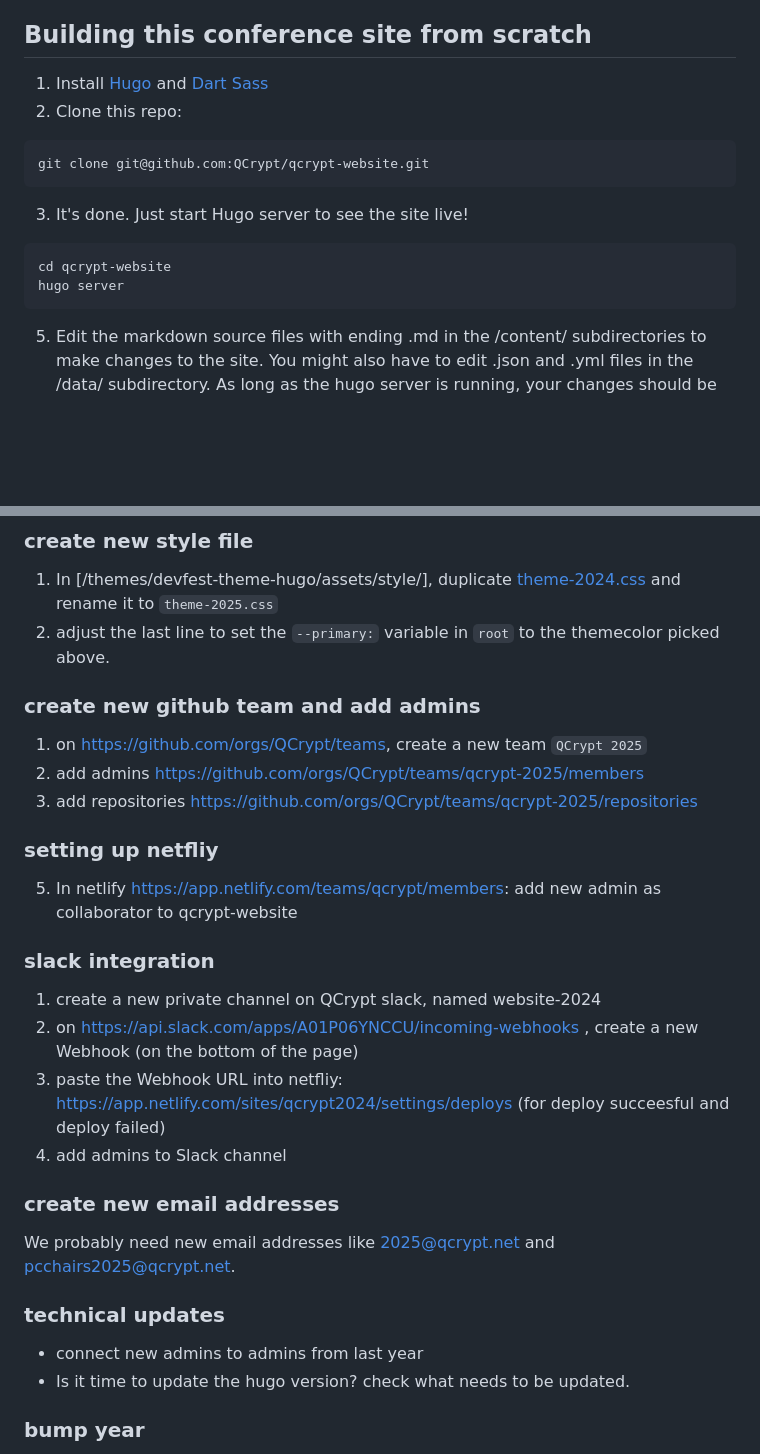
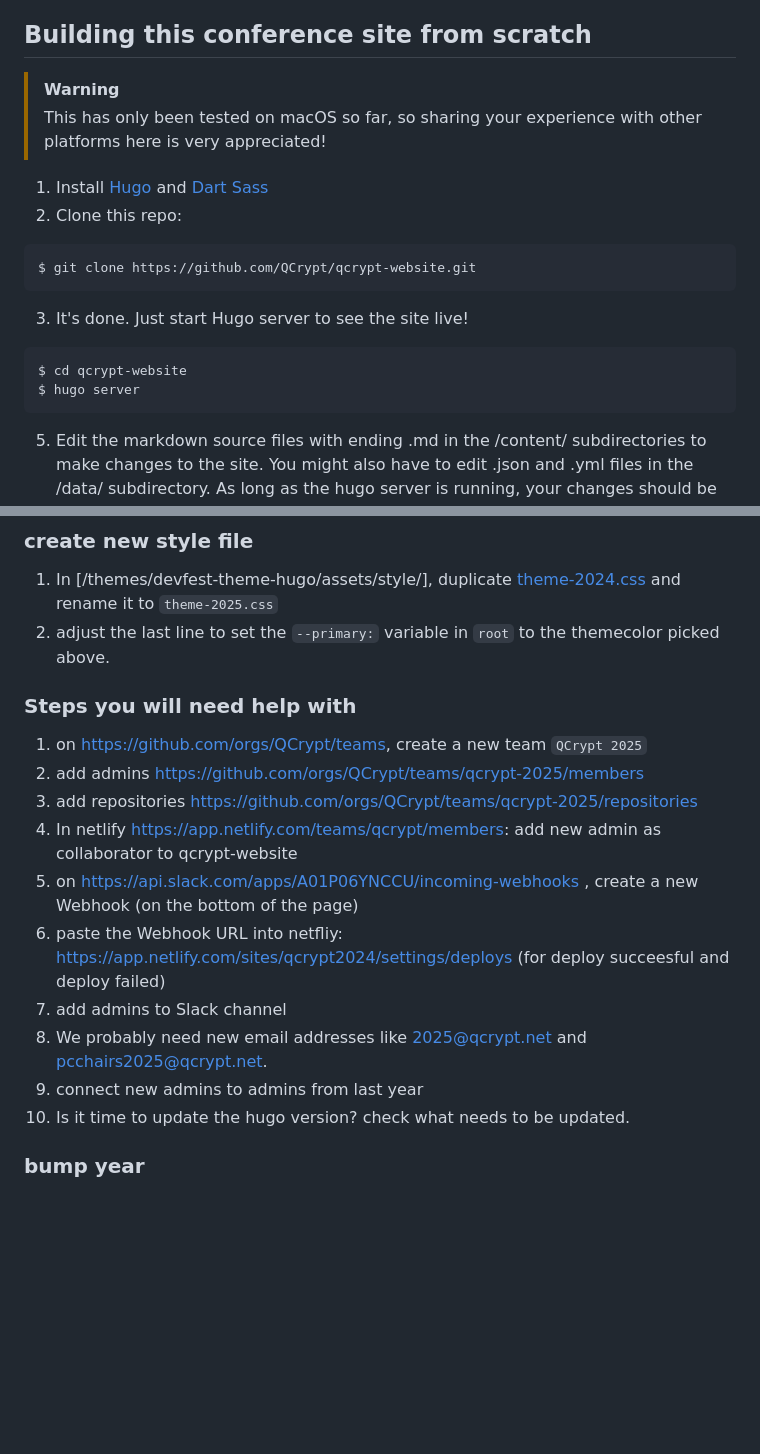
Before and after one commit to QCrypt/qcrypt-website, a Markdown page: README.md, 2 parts joined by grey strips. GitHub-like rendering; blank space fills up the shorter version.

Commit message:
more documentation

````diff
--- a/README.md
+++ b/README.md
@@ -19,19 +19,21 @@ In preparation of the 2025 edition, a more permanent solution is envisioned with
 
 
 ## Building this conference site from scratch
+> [!WARNING]
+> This has only been tested on macOS so far, so sharing your experience with other platforms here is very appreciated!
 
 1. Install [Hugo](https://gohugo.io/installation/) and [Dart Sass](https://gohugo.io/hugo-pipes/transpile-sass-to-css/)
 2. Clone this repo:
 
 ```bash
-git clone git@github.com:QCrypt/qcrypt-website.git
+$ git clone https://github.com/QCrypt/qcrypt-website.git
 ```
 
 3. It's done. Just start Hugo server to see the site live!
 
 ```bash
-cd qcrypt-website
-hugo server
+$ cd qcrypt-website
+$ hugo server
 ```
 
 5. Edit the markdown source files with ending .md in the /content/ subdirectories to make changes to the site. You might also have to edit .json and .yml files in the /data/ subdirectory. As long as the hugo server is running, your changes should be visible immediately at http://localhost:1313/.
@@ -88,26 +90,18 @@ This combination of tools creates a website that's fast, secure, and easy to mai
 1. In [/themes/devfest-theme-hugo/assets/style/], duplicate [theme-2024.css](/themes/devfest-theme-hugo/assets/style/theme-2024.css) and rename it to `theme-2025.css`
 2. adjust the last line to set the `--primary:` variable in `root` to the themecolor picked above.
 
-### create new github team and add admins
+
+### Steps you will need help with
 1. on https://github.com/orgs/QCrypt/teams, create a new team ```QCrypt 2025```
 2. add admins https://github.com/orgs/QCrypt/teams/qcrypt-2025/members
 3. add repositories https://github.com/orgs/QCrypt/teams/qcrypt-2025/repositories
-
-### setting up netfliy
 5. In netlify https://app.netlify.com/teams/qcrypt/members: add new admin as collaborator to qcrypt-website
-
-### slack integration
-1. create a new private channel on QCrypt slack, named website-2024
 1. on https://api.slack.com/apps/A01P06YNCCU/incoming-webhooks , create a new Webhook (on the bottom of the page)
 1. paste the Webhook URL into netfliy:  https://app.netlify.com/sites/qcrypt2024/settings/deploys (for deploy succeesful and deploy failed)
 1. add admins to Slack channel
-
-### create new email addresses
-We probably need new email addresses like 2025@qcrypt.net and pcchairs2025@qcrypt.net.
-
-### technical updates
-- connect new admins to admins from last year
-- Is it time to update the hugo version? check what needs to be updated.
+3. We probably need new email addresses like 2025@qcrypt.net and pcchairs2025@qcrypt.net.
+3. connect new admins to admins from last year
+4. Is it time to update the hugo version? check what needs to be updated.
 
 ### bump year
 Once the new site is ready to be "promoted" to be the current year, make the following changes:
````
